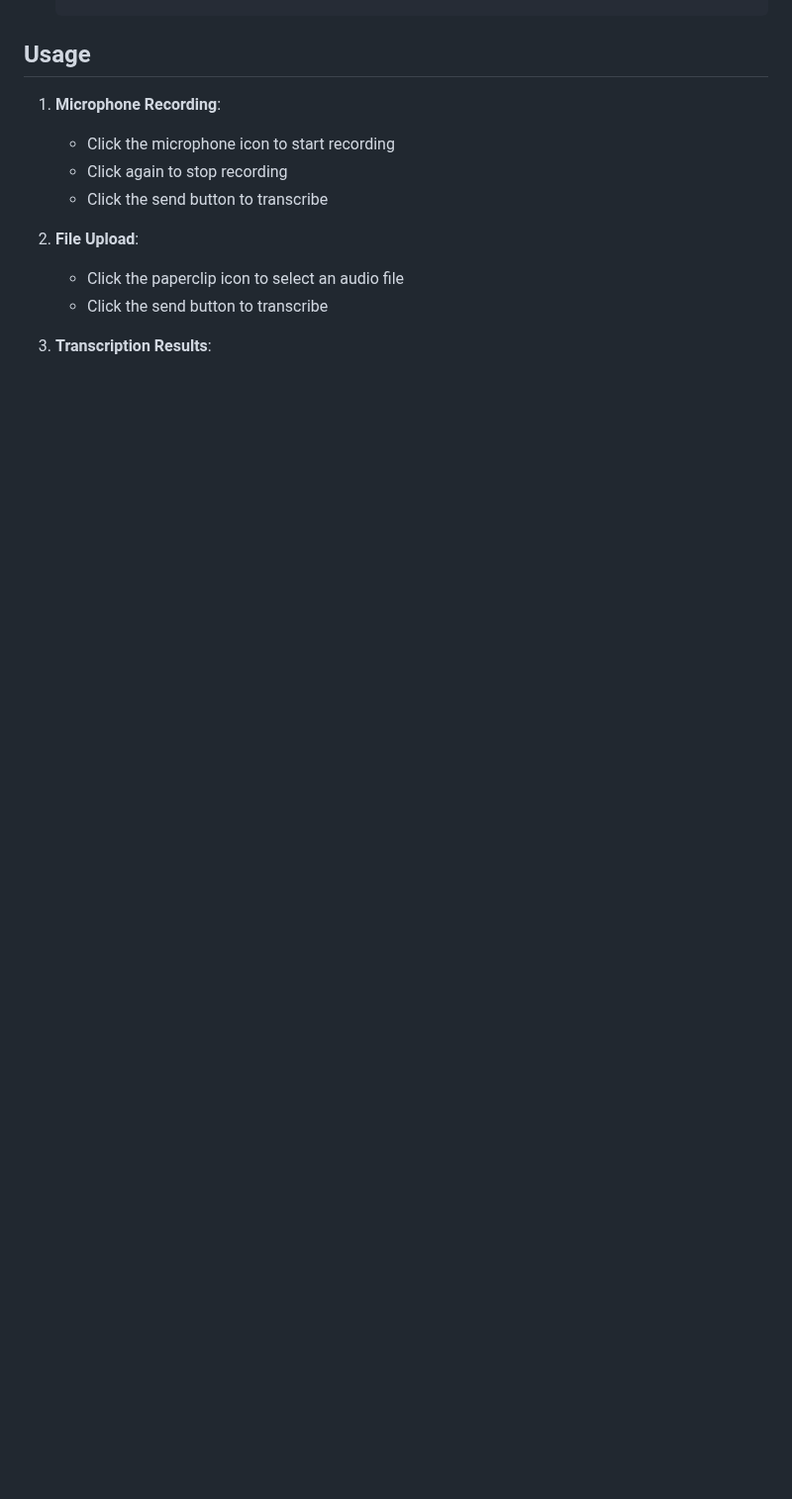
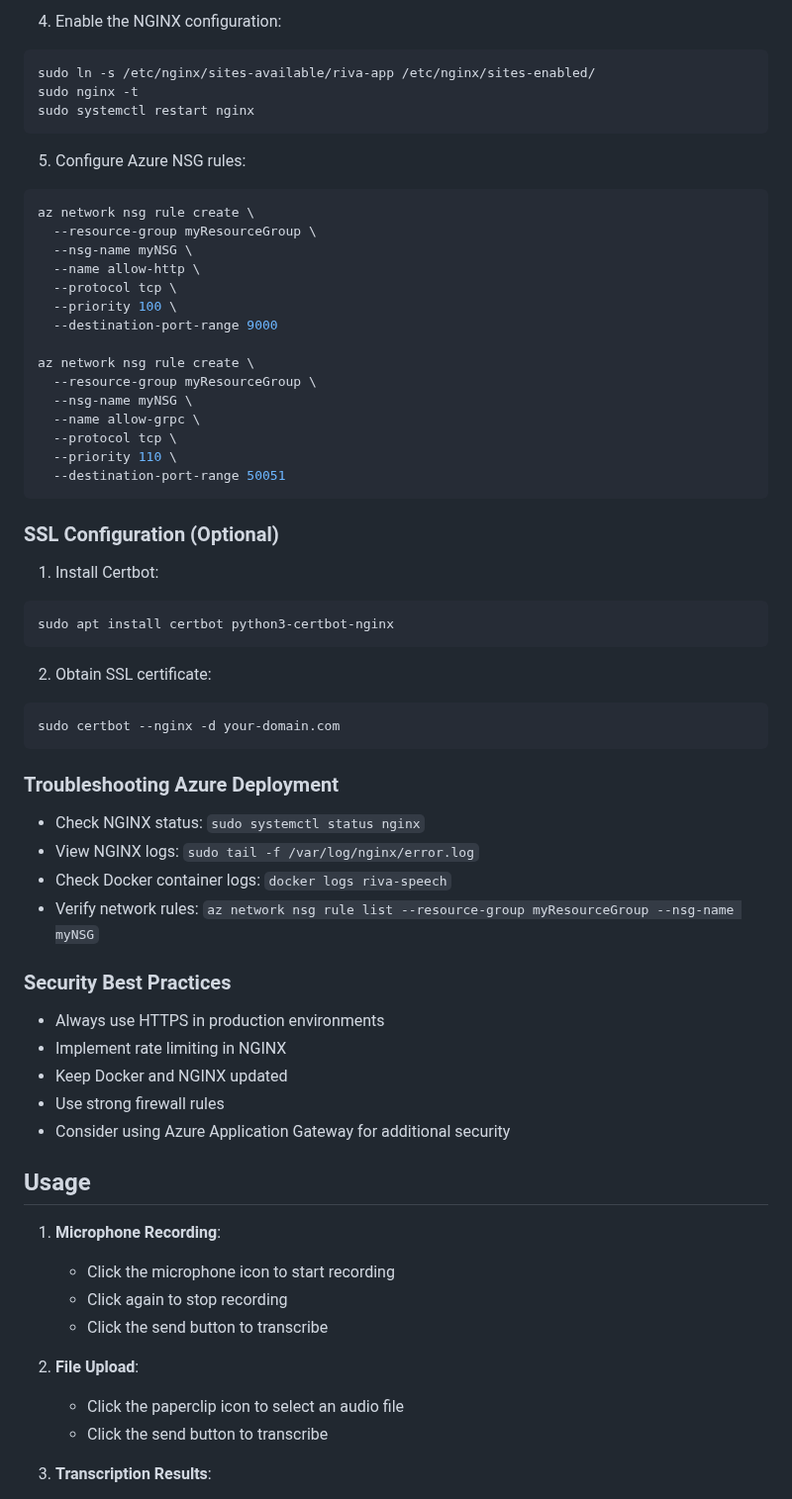
Before and after one commit to CloudLabsAI-Azure/NVIDIA-Speech-to-text, a Markdown page: README.md, the part around one of its changes. Shown at 99% size. Rendered like a GitHub page; blank space fills up the shorter version.

````diff
--- a/README.md
+++ b/README.md
@@ -114,3 +177,56 @@ python app.py
+4. Enable the NGINX configuration:
+```bash
+sudo ln -s /etc/nginx/sites-available/riva-app /etc/nginx/sites-enabled/
+sudo nginx -t
+sudo systemctl restart nginx
+```
+
+5. Configure Azure NSG rules:
+```bash
+az network nsg rule create \
+  --resource-group myResourceGroup \
+  --nsg-name myNSG \
+  --name allow-http \
+  --protocol tcp \
+  --priority 100 \
+  --destination-port-range 9000
+
+az network nsg rule create \
+  --resource-group myResourceGroup \
+  --nsg-name myNSG \
+  --name allow-grpc \
+  --protocol tcp \
+  --priority 110 \
+  --destination-port-range 50051
+```
+
+### SSL Configuration (Optional)
+
+1. Install Certbot:
+```bash
+sudo apt install certbot python3-certbot-nginx
+```
+
+2. Obtain SSL certificate:
+```bash
+sudo certbot --nginx -d your-domain.com
+```
+
+### Troubleshooting Azure Deployment
+
+- Check NGINX status: `sudo systemctl status nginx`
+- View NGINX logs: `sudo tail -f /var/log/nginx/error.log`
+- Check Docker container logs: `docker logs riva-speech`
+- Verify network rules: `az network nsg rule list --resource-group myResourceGroup --nsg-name myNSG`
+
+### Security Best Practices
+
+- Always use HTTPS in production environments
+- Implement rate limiting in NGINX
+- Keep Docker and NGINX updated
+- Use strong firewall rules
+- Consider using Azure Application Gateway for additional security
+
 ## Usage
 
 1. **Microphone Recording**:
````
Also changed, not shown: other parts of README.md (+63 -0 lines).
